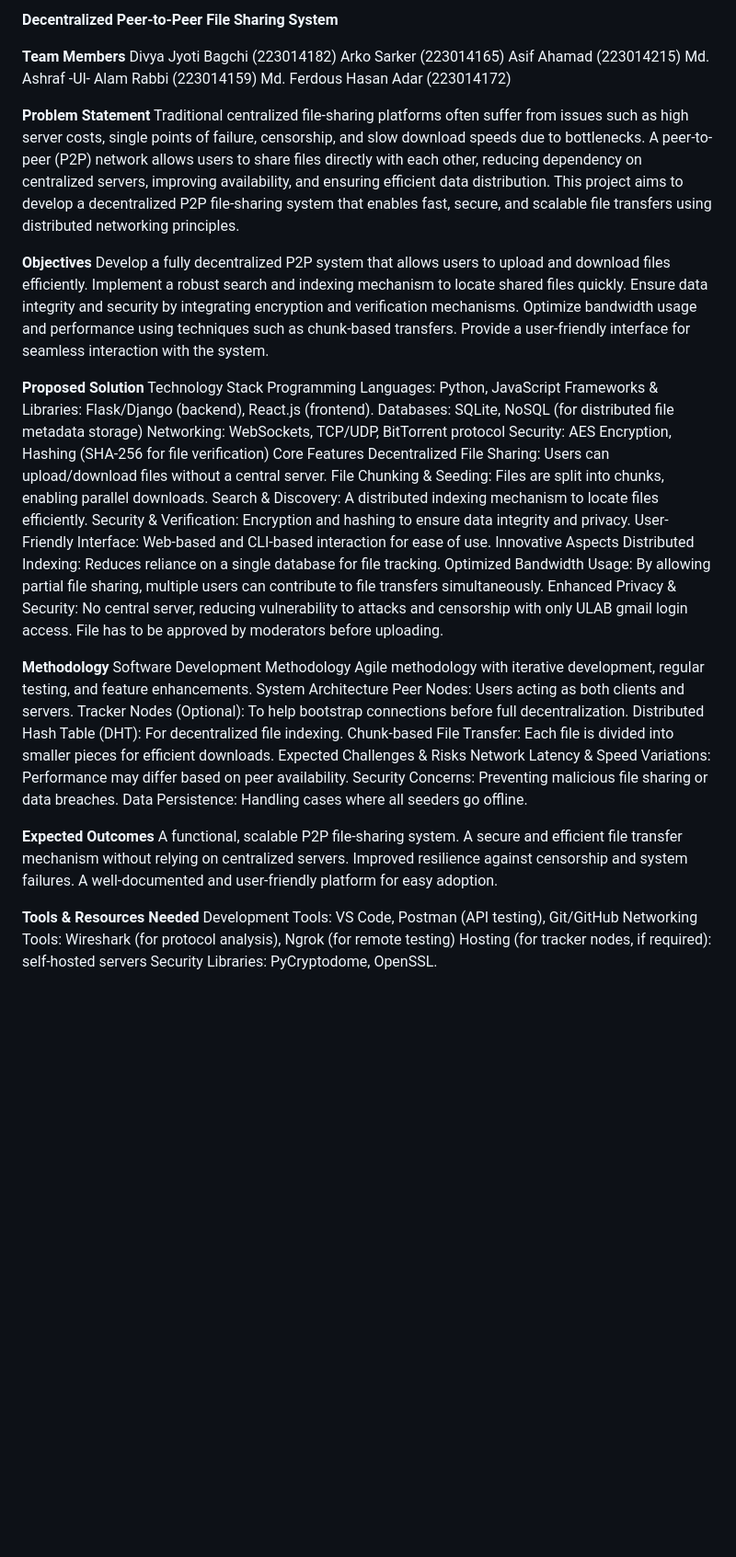
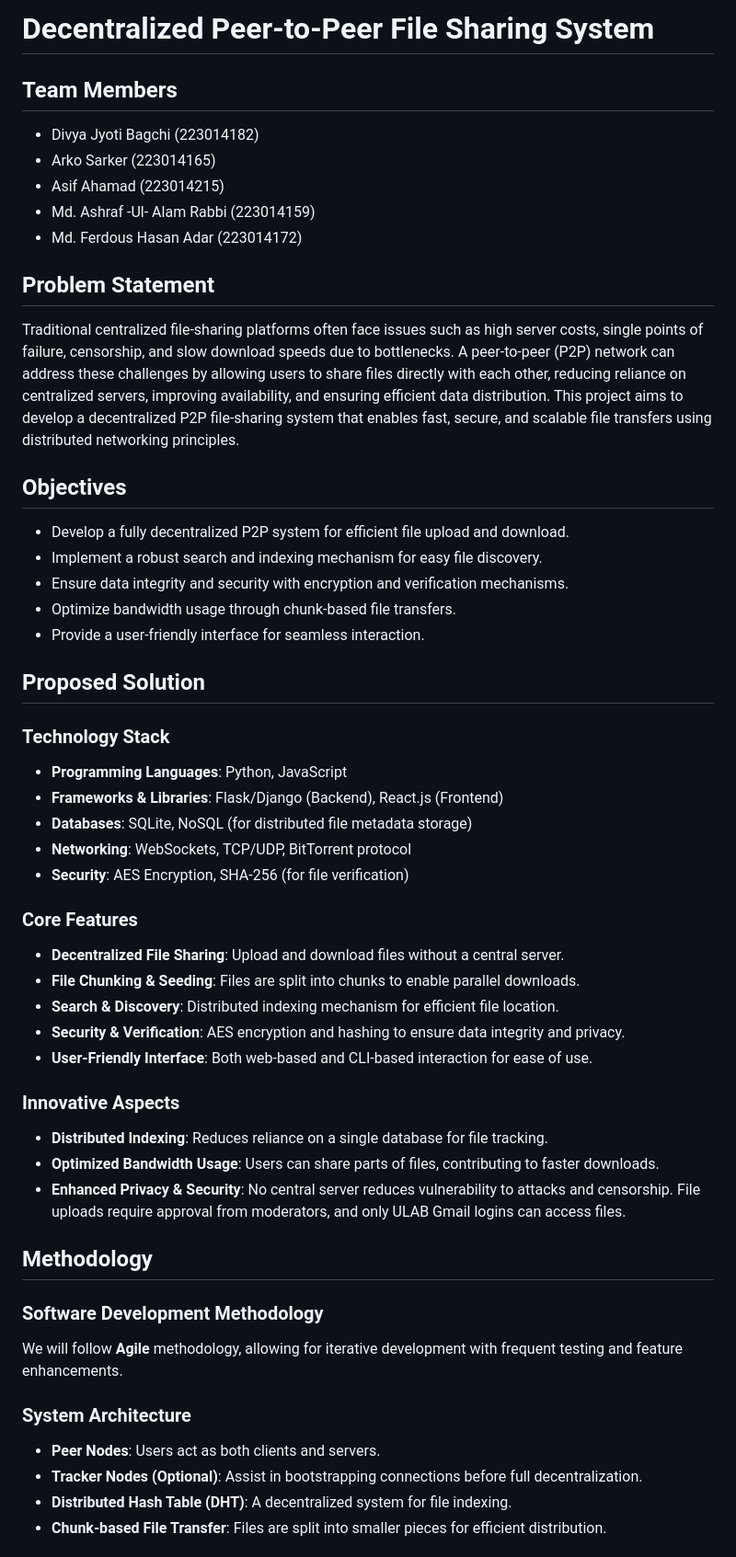
Before and after one commit to RoboknightRider/PP-Hub_Valorant, a Markdown page: README.md, the part around one of its changes. Shown at 92% size. Drawn GitHub-style; blank space fills up the shorter version.

```diff
--- a/README.md
+++ b/README.md
@@ -1,61 +1,51 @@
-**Decentralized Peer-to-Peer File Sharing System**
+# Decentralized Peer-to-Peer File Sharing System
 
-**Team Members**
-Divya Jyoti Bagchi (223014182)
-Arko Sarker (223014165)
-Asif Ahamad (223014215)
-Md. Ashraf -Ul- Alam Rabbi (223014159)
-Md. Ferdous Hasan Adar (223014172)
+## Team Members
+- Divya Jyoti Bagchi (223014182)
+- Arko Sarker (223014165)
+- Asif Ahamad (223014215)
+- Md. Ashraf -Ul- Alam Rabbi (223014159)
+- Md. Ferdous Hasan Adar (223014172)
 
-**Problem Statement**
-Traditional centralized file-sharing platforms often suffer from issues such as high server costs, single points of failure, censorship, and slow download speeds due to bottlenecks. A peer-to-peer (P2P) network allows users to share files directly with each other, reducing dependency on centralized servers, improving availability, and ensuring efficient data distribution. This project aims to develop a decentralized P2P file-sharing system that enables fast, secure, and scalable file transfers using distributed networking principles.
+## Problem Statement
+Traditional centralized file-sharing platforms often face issues such as high server costs, single points of failure, censorship, and slow download speeds due to bottlenecks. A peer-to-peer (P2P) network can address these challenges by allowing users to share files directly with each other, reducing reliance on centralized servers, improving availability, and ensuring efficient data distribution. This project aims to develop a decentralized P2P file-sharing system that enables fast, secure, and scalable file transfers using distributed networking principles.
 
-**Objectives**
-Develop a fully decentralized P2P system that allows users to upload and download files efficiently.
-Implement a robust search and indexing mechanism to locate shared files quickly.
-Ensure data integrity and security by integrating encryption and verification mechanisms.
-Optimize bandwidth usage and performance using techniques such as chunk-based transfers.
-Provide a user-friendly interface for seamless interaction with the system.
+## Objectives
+- Develop a fully decentralized P2P system for efficient file upload and download.
+- Implement a robust search and indexing mechanism for easy file discovery.
+- Ensure data integrity and security with encryption and verification mechanisms.
+- Optimize bandwidth usage through chunk-based file transfers.
+- Provide a user-friendly interface for seamless interaction.
 
-**Proposed Solution**
-Technology Stack
-Programming Languages: Python, JavaScript
-Frameworks & Libraries: Flask/Django (backend), React.js (frontend).
-Databases: SQLite, NoSQL (for distributed file metadata storage)
-Networking: WebSockets, TCP/UDP, BitTorrent protocol
-Security: AES Encryption, Hashing (SHA-256 for file verification)
-Core Features
-Decentralized File Sharing: Users can upload/download files without a central server.
-File Chunking & Seeding: Files are split into chunks, enabling parallel downloads.
-Search & Discovery: A distributed indexing mechanism to locate files efficiently.
-Security & Verification: Encryption and hashing to ensure data integrity and privacy.
-User-Friendly Interface: Web-based and CLI-based interaction for ease of use.
-Innovative Aspects
-Distributed Indexing: Reduces reliance on a single database for file tracking.
-Optimized Bandwidth Usage: By allowing partial file sharing, multiple users can contribute to file transfers simultaneously.
-Enhanced Privacy & Security: No central server, reducing vulnerability to attacks and censorship with only ULAB gmail login access. File has to be approved by moderators before uploading.
+## Proposed Solution
 
-**Methodology**
-Software Development Methodology
-Agile methodology with iterative development, regular testing, and feature enhancements.
-System Architecture
-Peer Nodes: Users acting as both clients and servers.
-Tracker Nodes (Optional): To help bootstrap connections before full decentralization.
-Distributed Hash Table (DHT): For decentralized file indexing.
-Chunk-based File Transfer: Each file is divided into smaller pieces for efficient downloads.
-Expected Challenges & Risks
-Network Latency & Speed Variations: Performance may differ based on peer availability.
-Security Concerns: Preventing malicious file sharing or data breaches.
-Data Persistence: Handling cases where all seeders go offline.
+### Technology Stack
+- **Programming Languages**: Python, JavaScript
+- **Frameworks & Libraries**: Flask/Django (Backend), React.js (Frontend)
+- **Databases**: SQLite, NoSQL (for distributed file metadata storage)
+- **Networking**: WebSockets, TCP/UDP, BitTorrent protocol
+- **Security**: AES Encryption, SHA-256 (for file verification)
 
-**Expected Outcomes**
-A functional, scalable P2P file-sharing system.
-A secure and efficient file transfer mechanism without relying on centralized servers.
-Improved resilience against censorship and system failures.
-A well-documented and user-friendly platform for easy adoption.
+### Core Features
+- **Decentralized File Sharing**: Upload and download files without a central server.
+- **File Chunking & Seeding**: Files are split into chunks to enable parallel downloads.
+- **Search & Discovery**: Distributed indexing mechanism for efficient file location.
+- **Security & Verification**: AES encryption and hashing to ensure data integrity and privacy.
+- **User-Friendly Interface**: Both web-based and CLI-based interaction for ease of use.
 
-**Tools & Resources Needed**
-Development Tools: VS Code, Postman (API testing), Git/GitHub
-Networking Tools: Wireshark (for protocol analysis), Ngrok (for remote testing)
-Hosting (for tracker nodes, if required): self-hosted servers
-Security Libraries: PyCryptodome, OpenSSL.
+### Innovative Aspects
+- **Distributed Indexing**: Reduces reliance on a single database for file tracking.
+- **Optimized Bandwidth Usage**: Users can share parts of files, contributing to faster downloads.
+- **Enhanced Privacy & Security**: No central server reduces vulnerability to attacks and censorship. File uploads require approval from moderators, and only ULAB Gmail logins can access files.
+
+## Methodology
+
+### Software Development Methodology
+We will follow **Agile** methodology, allowing for iterative development with frequent testing and feature enhancements.
+
+### System Architecture
+- **Peer Nodes**: Users act as both clients and servers.
+- **Tracker Nodes (Optional)**: Assist in bootstrapping connections before full decentralization.
+- **Distributed Hash Table (DHT)**: A decentralized system for file indexing.
+- **Chunk-based File Transfer**: Files are split into smaller pieces for efficient distribution.
+
```
Also changed, not shown: other parts of README.md (+20 -0 lines).
